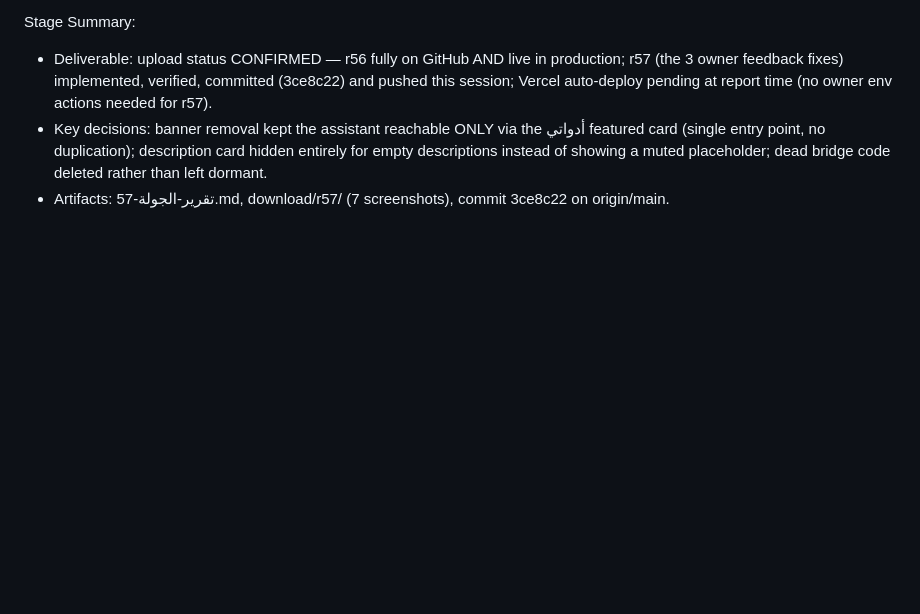
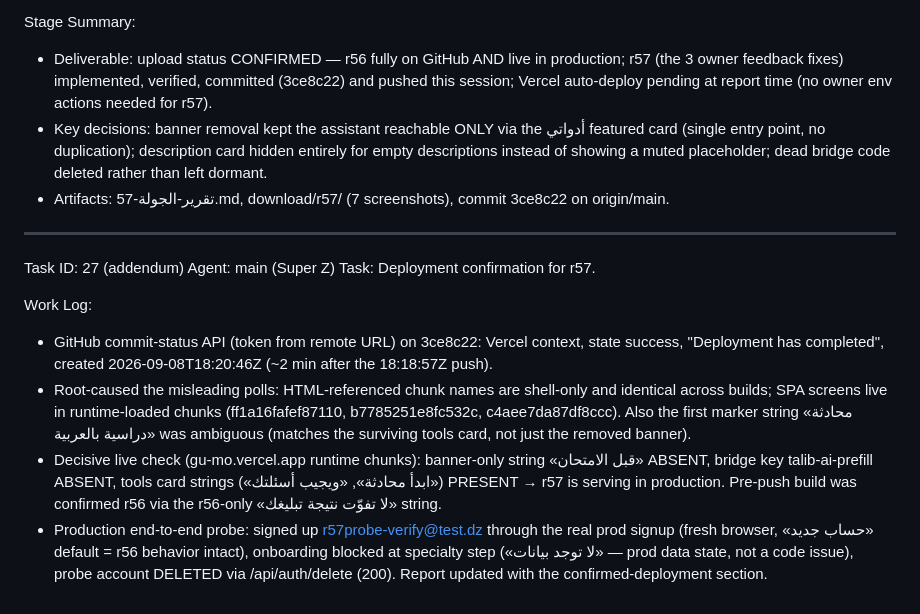
Before and after one commit to bessghiermohamed/Gu-mo, a Markdown page: worklog.md, the part around the change. Drawn GitHub-style; blank space fills up the shorter version.

Commit message:
r57: تحديث التقرير وسجل العمل — النشر على الإنتاج مؤكَّد (حالة Vercel + فحص حُزم وقت التشغيل)

```diff
--- a/worklog.md
+++ b/worklog.md
@@ -497,3 +497,14 @@ Stage Summary:
 - Deliverable: upload status CONFIRMED — r56 fully on GitHub AND live in production; r57 (the 3 owner feedback fixes) implemented, verified, committed (3ce8c22) and pushed this session; Vercel auto-deploy pending at report time (no owner env actions needed for r57).
 - Key decisions: banner removal kept the assistant reachable ONLY via the أدواتي featured card (single entry point, no duplication); description card hidden entirely for empty descriptions instead of showing a muted placeholder; dead bridge code deleted rather than left dormant.
 - Artifacts: تقرير-الجولة-57.md, download/r57/ (7 screenshots), commit 3ce8c22 on origin/main.
+
+---
+Task ID: 27 (addendum)
+Agent: main (Super Z)
+Task: Deployment confirmation for r57.
+
+Work Log:
+- GitHub commit-status API (token from remote URL) on 3ce8c22: Vercel context, state success, "Deployment has completed", created 2026-09-08T18:20:46Z (~2 min after the 18:18:57Z push).
+- Root-caused the misleading polls: HTML-referenced chunk names are shell-only and identical across builds; SPA screens live in runtime-loaded chunks (ff1a16fafef87110, b7785251e8fc532c, c4aee7da87df8ccc). Also the first marker string «محادثة دراسية بالعربية» was ambiguous (matches the surviving tools card, not just the removed banner).
+- Decisive live check (gu-mo.vercel.app runtime chunks): banner-only string «قبل الامتحان» ABSENT, bridge key talib-ai-prefill ABSENT, tools card strings («ابدأ محادثة», «ويجيب أسئلتك») PRESENT → r57 is serving in production. Pre-push build was confirmed r56 via the r56-only «لا تفوّت نتيجة تبليغك» string.
+- Production end-to-end probe: signed up r57probe-verify@test.dz through the real prod signup (fresh browser, «حساب جديد» default = r56 behavior intact), onboarding blocked at specialty step («لا توجد بيانات» — prod data state, not a code issue), probe account DELETED via /api/auth/delete (200). Report updated with the confirmed-deployment section.
```
Also changed, not shown: تقرير-الجولة-57.md (+10 -5 lines).
